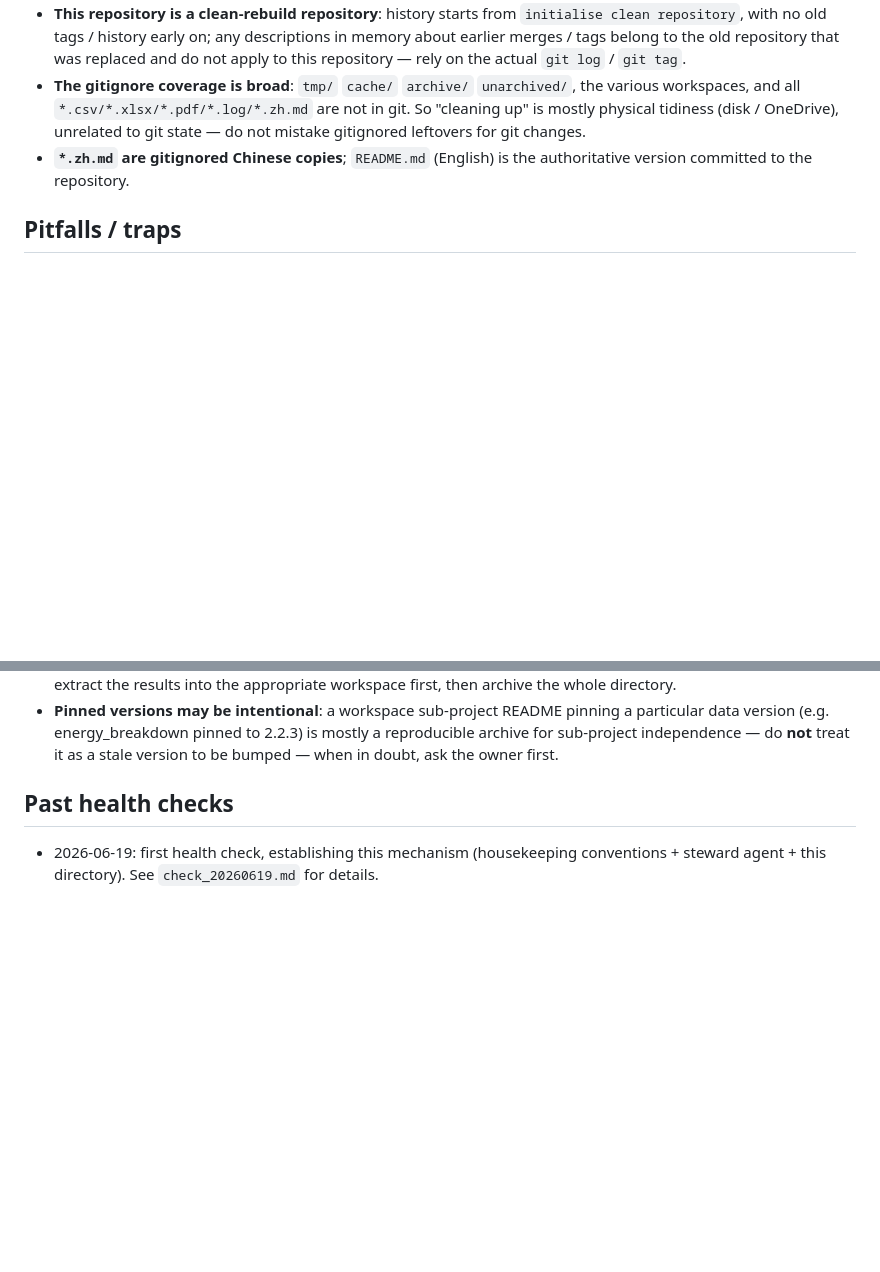
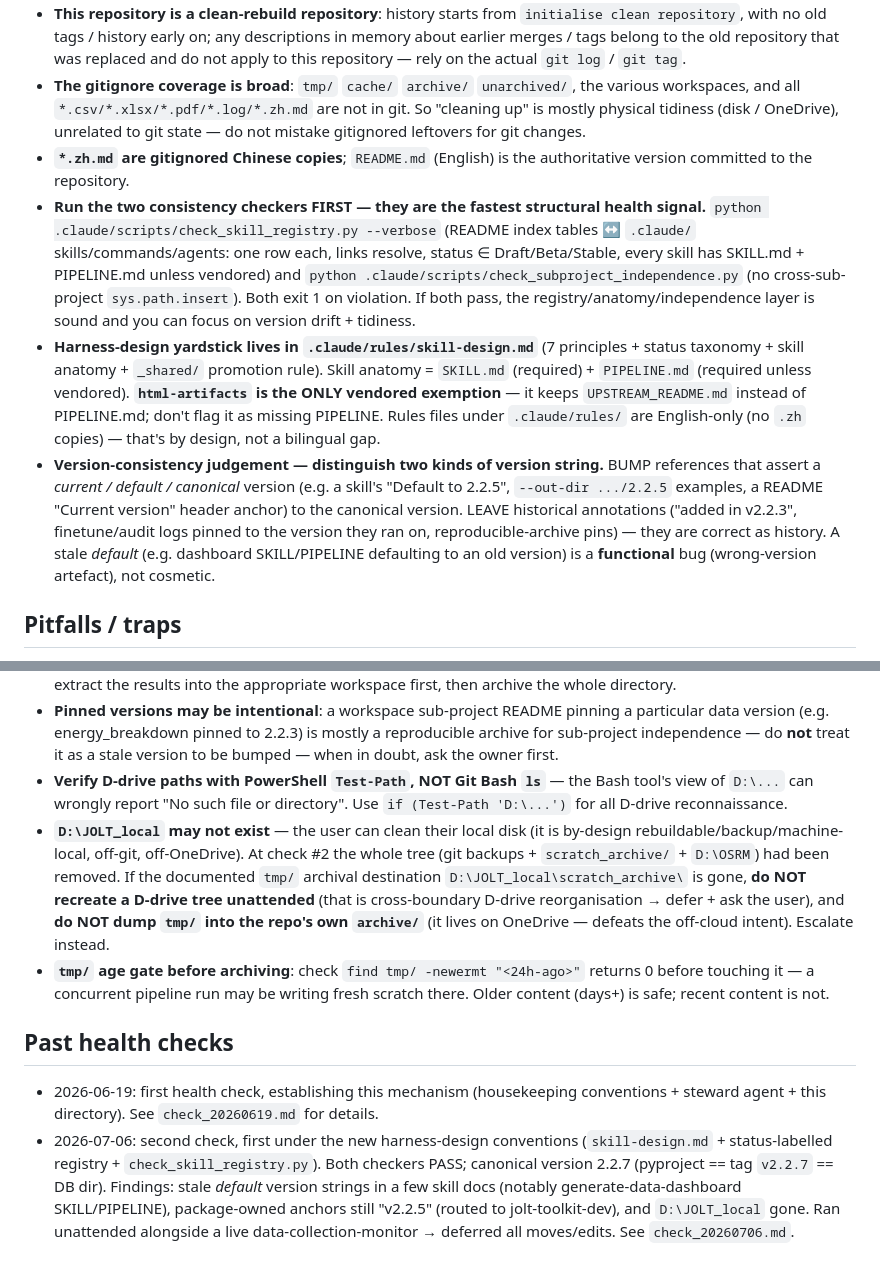
Before and after one commit to Royhu1/jolt-ai-assistant, a Markdown page: .claude/health_checks/LESSONS.md, 2 parts joined by grey strips. GitHub-like rendering; blank space fills up the shorter version.

```diff
--- a/.claude/health_checks/LESSONS.md
+++ b/.claude/health_checks/LESSONS.md
@@ -14,6 +14,20 @@
   `*.csv/*.xlsx/*.pdf/*.log/*.zh.md` are not in git. So "cleaning up" is mostly physical tidiness (disk / OneDrive),
   unrelated to git state — do not mistake gitignored leftovers for git changes.
 - **`*.zh.md` are gitignored Chinese copies**; `README.md` (English) is the authoritative version committed to the repository.
+- **Run the two consistency checkers FIRST — they are the fastest structural health signal.**
+  `python .claude/scripts/check_skill_registry.py --verbose` (README index tables ↔ `.claude/` skills/commands/agents:
+  one row each, links resolve, status ∈ Draft/Beta/Stable, every skill has SKILL.md + PIPELINE.md unless vendored)
+  and `python .claude/scripts/check_subproject_independence.py` (no cross-sub-project `sys.path.insert`). Both exit 1 on
+  violation. If both pass, the registry/anatomy/independence layer is sound and you can focus on version drift + tidiness.
+- **Harness-design yardstick lives in `.claude/rules/skill-design.md`** (7 principles + status taxonomy + skill anatomy +
+  `_shared/` promotion rule). Skill anatomy = `SKILL.md` (required) + `PIPELINE.md` (required unless vendored). **`html-artifacts`
+  is the ONLY vendored exemption** — it keeps `UPSTREAM_README.md` instead of PIPELINE.md; don't flag it as missing PIPELINE.
+  Rules files under `.claude/rules/` are English-only (no `.zh` copies) — that's by design, not a bilingual gap.
+- **Version-consistency judgement — distinguish two kinds of version string.** BUMP references that assert a *current /
+  default / canonical* version (e.g. a skill's "Default to 2.2.5", `--out-dir .../2.2.5` examples, a README "Current version"
+  header anchor) to the canonical version. LEAVE historical annotations ("added in v2.2.3", finetune/audit logs pinned to the
+  version they ran on, reproducible-archive pins) — they are correct as history. A stale *default* (e.g. dashboard SKILL/PIPELINE
+  defaulting to an old version) is a **functional** bug (wrong-version artefact), not cosmetic.
 
 ## Pitfalls / traps
 
@@ -29,8 +43,22 @@
   canonical statistics). Before clearing `tmp/`, scan the recent `.md` files, extract the results into the appropriate workspace first, then archive the whole directory.
 - **Pinned versions may be intentional**: a workspace sub-project README pinning a particular data version (e.g. energy_breakdown pinned to 2.2.3)
   is mostly a reproducible archive for sub-project independence — do **not** treat it as a stale version to be bumped — when in doubt, ask the owner first.
+- **Verify D-drive paths with PowerShell `Test-Path`, NOT Git Bash `ls`** — the Bash tool's view of `D:\...` can wrongly report
+  "No such file or directory". Use `if (Test-Path 'D:\...')` for all D-drive reconnaissance.
+- **`D:\JOLT_local` may not exist** — the user can clean their local disk (it is by-design rebuildable/backup/machine-local, off-git,
+  off-OneDrive). At check #2 the whole tree (git backups + `scratch_archive/` + `D:\OSRM`) had been removed. If the documented
+  `tmp/` archival destination `D:\JOLT_local\scratch_archive\` is gone, **do NOT recreate a D-drive tree unattended** (that is
+  cross-boundary D-drive reorganisation → defer + ask the user), and **do NOT dump `tmp/` into the repo's own `archive/`** (it lives
+  on OneDrive — defeats the off-cloud intent). Escalate instead.
+- **`tmp/` age gate before archiving**: check `find tmp/ -newermt "<24h-ago>"` returns 0 before touching it — a concurrent pipeline
+  run may be writing fresh scratch there. Older content (days+) is safe; recent content is not.
 
 ## Past health checks
 
 - 2026-06-19: first health check, establishing this mechanism (housekeeping conventions + steward agent + this directory). See
   `check_20260619.md` for details.
+- 2026-07-06: second check, first under the new harness-design conventions (`skill-design.md` + status-labelled registry +
+  `check_skill_registry.py`). Both checkers PASS; canonical version 2.2.7 (pyproject == tag `v2.2.7` == DB dir). Findings: stale
+  *default* version strings in a few skill docs (notably generate-data-dashboard SKILL/PIPELINE), package-owned anchors still "v2.2.5"
+  (routed to jolt-toolkit-dev), and `D:\JOLT_local` gone. Ran unattended alongside a live data-collection-monitor → deferred all
+  moves/edits. See `check_20260706.md`.
```
Also changed, not shown: .claude/health_checks/check_20260706.md (added, +154 -0 lines).
